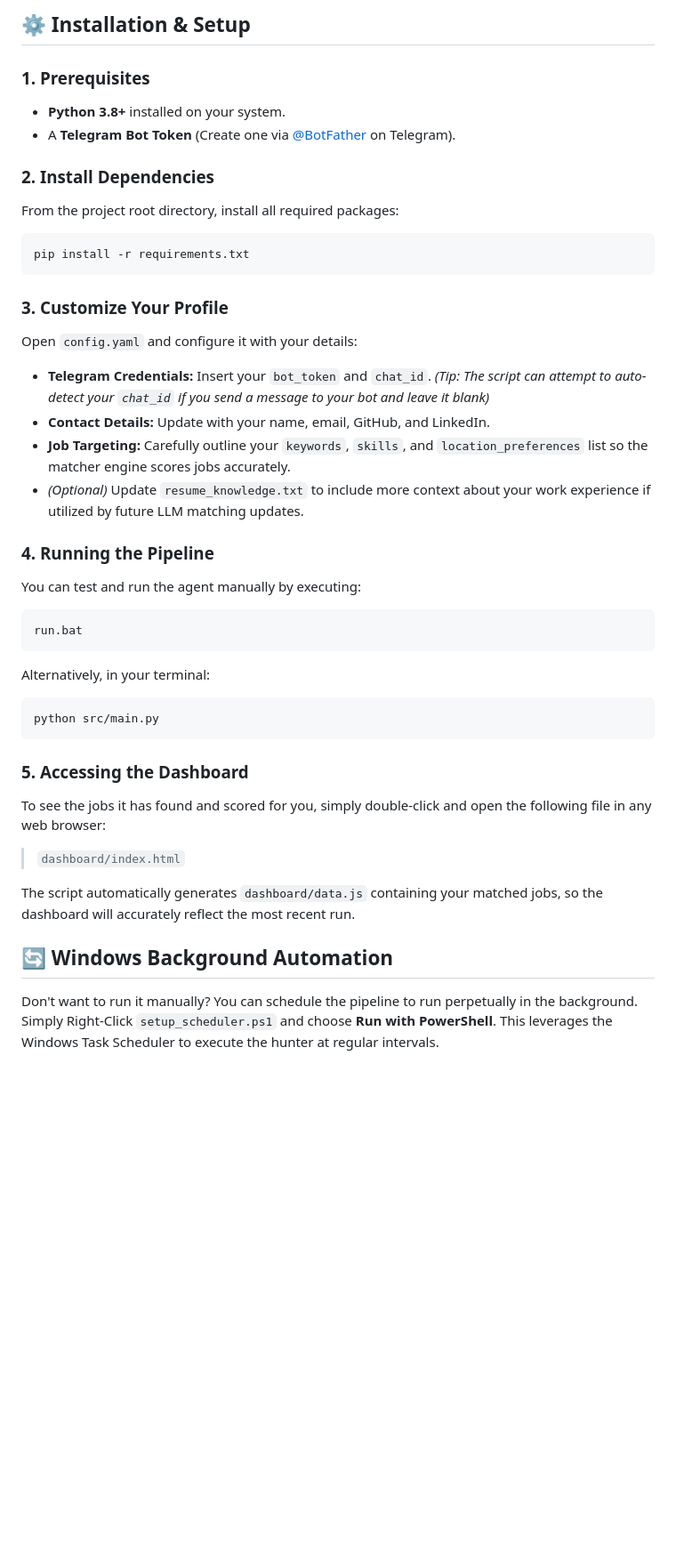
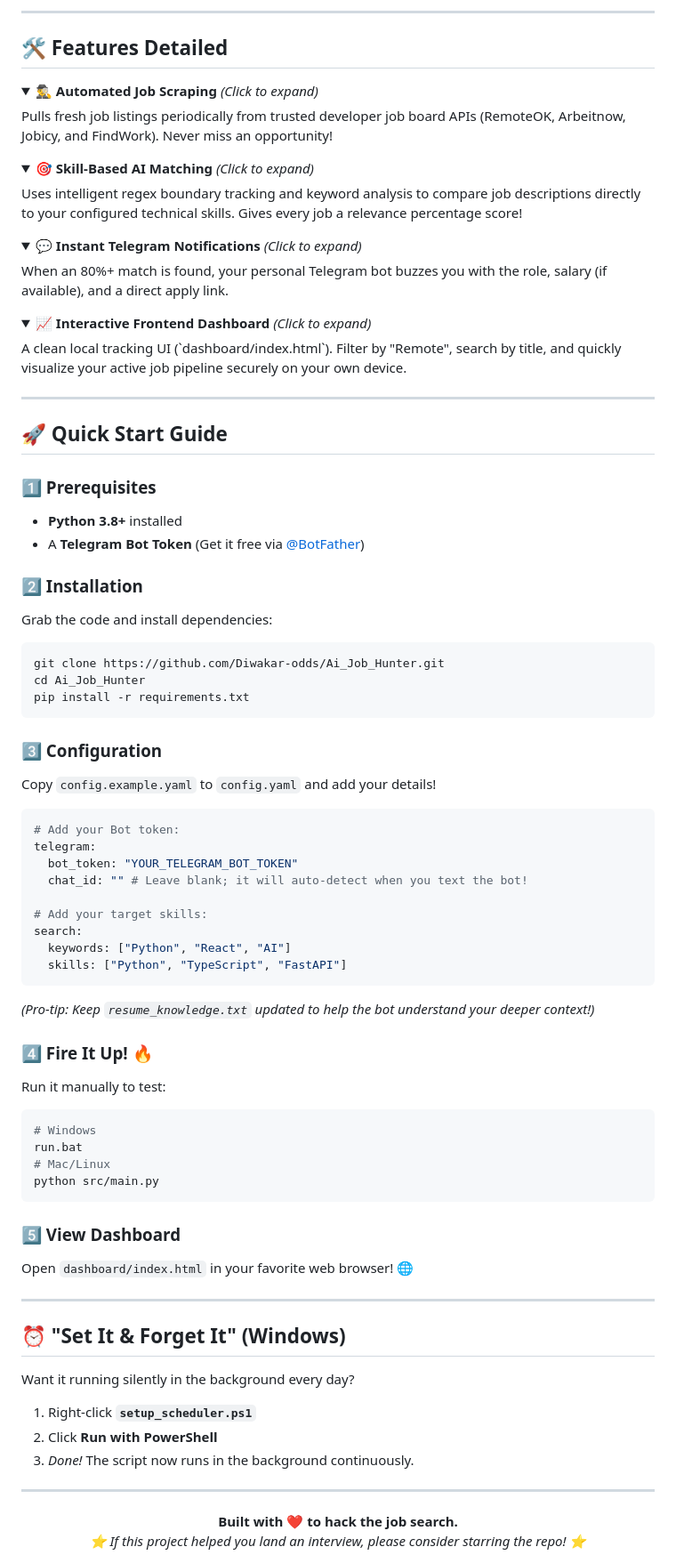
Before and after one commit to Diwakar-odds/Ai_Job_Hunter, a Markdown page: README.md, the part around one of its changes. Shown at 89% size. GitHub-like rendering; folded sections open; blank space fills up the shorter version.

Commit message:
Enhance README with interactive mermaid diagram, badges, and emojis

````diff
--- a/README.md
+++ b/README.md
@@ -31,41 +58,83 @@ An automated job search pipeline that scrapes job postings, matches them against
 ```
 
-## ⚙️ Installation & Setup
+---
 
-### 1. Prerequisites
-- **Python 3.8+** installed on your system.
-- A **Telegram Bot Token** (Create one via [@BotFather](https://t.me/BotFather) on Telegram).
+## 🛠️ Features Detailed
 
-### 2. Install Dependencies
-From the project root directory, install all required packages:
+<details>
+<summary><b>🕵️‍♂️ Automated Job Scraping</b> <i>(Click to expand)</i></summary>
+Pulls fresh job listings periodically from trusted developer job board APIs (RemoteOK, Arbeitnow, Jobicy, and FindWork). Never miss an opportunity!
+</details>
+
+<details>
+<summary><b>🎯 Skill-Based AI Matching</b> <i>(Click to expand)</i></summary>
+Uses intelligent regex boundary tracking and keyword analysis to compare job descriptions directly to your configured technical skills. Gives every job a relevance percentage score!
+</details>
+
+<details>
+<summary><b>💬 Instant Telegram Notifications</b> <i>(Click to expand)</i></summary>
+When an 80%+ match is found, your personal Telegram bot buzzes you with the role, salary (if available), and a direct apply link.
+</details>
+
+<details>
+<summary><b>📈 Interactive Frontend Dashboard</b> <i>(Click to expand)</i></summary>
+A clean local tracking UI (`dashboard/index.html`). Filter by "Remote", search by title, and quickly visualize your active job pipeline securely on your own device.
+</details>
+
+---
+
+## 🚀 Quick Start Guide
+
+### 1️⃣ Prerequisites
+- **Python 3.8+** installed
+- A **Telegram Bot Token** (Get it free via [@BotFather](https://t.me/BotFather))
+
+### 2️⃣ Installation
+Grab the code and install dependencies:
 ```bash
+git clone https://github.com/Diwakar-odds/Ai_Job_Hunter.git
+cd Ai_Job_Hunter
 pip install -r requirements.txt
 ```
 
-### 3. Customize Your Profile
-Open `config.yaml` and configure it with your details:
-- **Telegram Credentials:** Insert your `bot_token` and `chat_id`.
-  *(Tip: The script can attempt to auto-detect your `chat_id` if you send a message to your bot and leave it blank)*
-- **Contact Details:** Update with your name, email, GitHub, and LinkedIn.
-- **Job Targeting:** Carefully outline your `keywords`, `skills`, and `location_preferences` list so the matcher engine scores jobs accurately.
-- *(Optional)* Update `resume_knowledge.txt` to include more context about your work experience if utilized by future LLM matching updates.
+### 3️⃣ Configuration
+Copy `config.example.yaml` to `config.yaml` and add your details!
+```yaml
+# Add your Bot token:
+telegram:
+  bot_token: "YOUR_TELEGRAM_BOT_TOKEN"
+  chat_id: "" # Leave blank; it will auto-detect when you text the bot!
 
-### 4. Running the Pipeline
-You can test and run the agent manually by executing:
+# Add your target skills:
+search:
+  keywords: ["Python", "React", "AI"]
+  skills: ["Python", "TypeScript", "FastAPI"]
+```
+*(Pro-tip: Keep `resume_knowledge.txt` updated to help the bot understand your deeper context!)*
+
+### 4️⃣ Fire It Up! 🔥
+Run it manually to test:
 ```bash
+# Windows
 run.bat
-```
-Alternatively, in your terminal:
-```bash
+# Mac/Linux
 python src/main.py
 ```
 
-### 5. Accessing the Dashboard
-To see the jobs it has found and scored for you, simply double-click and open the following file in any web browser:
-> `dashboard/index.html`
+### 5️⃣ View Dashboard
+Open `dashboard/index.html` in your favorite web browser! 🌐
 
-The script automatically generates `dashboard/data.js` containing your matched jobs, so the dashboard will accurately reflect the most recent run.
+---
 
-## 🔄 Windows Background Automation
-Don't want to run it manually? You can schedule the pipeline to run perpetually in the background.
-Simply Right-Click `setup_scheduler.ps1` and choose **Run with PowerShell**. This leverages the Windows Task Scheduler to execute the hunter at regular intervals.
+## ⏰ "Set It & Forget It" (Windows)
+
+Want it running silently in the background every day?
+1. Right-click **`setup_scheduler.ps1`**
+2. Click **Run with PowerShell**
+3. *Done!* The script now runs in the background continuously.
+
+---
+<div align="center">
+  <b>Built with ❤️ to hack the job search.</b><br>
+  <i>⭐ If this project helped you land an interview, please consider starring the repo! ⭐</i>
+</div>
````
Also changed, not shown: other parts of README.md (+54 -27 lines).
